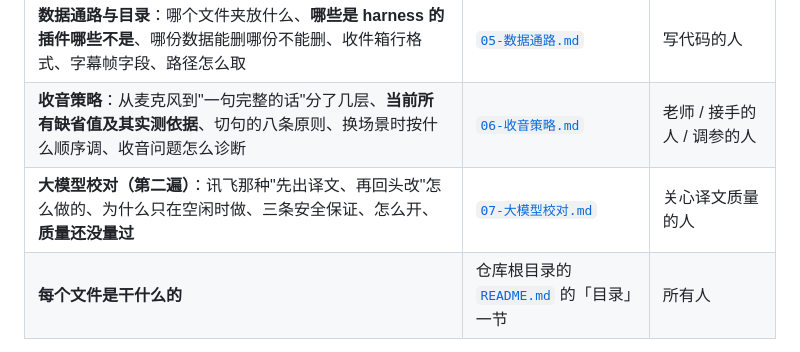
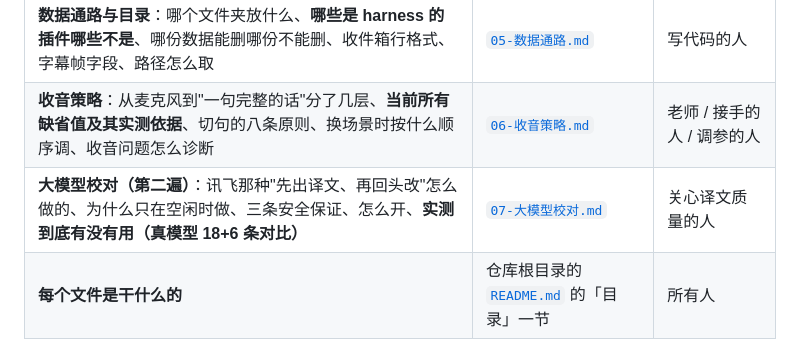
Before and after one commit to xx32767xx/glasses, a Markdown page: docs/README.md, the part around the change. Rendered like a GitHub page.

Commit message:
补文档：字幕帧字段表补上 source / sourceLang / partial
docs/05 的帧字段表停在加 source 之前，少三个字段。这三个不是装饰：
手机端**按原文认"这是同一条字幕"**，校对的修订帧要是没带 source，
屏幕上会多出一行而不是原地改正。表里补上，并把"为什么必须一直在"写清楚。
docs/README 里"质量还没量过"也更新成已实测。

```diff
--- a/docs/README.md
+++ b/docs/README.md
@@ -10,7 +10,7 @@
 | **语音识别实测**：模型怎么选、每句延迟多少、三个测速度的坑、修掉的三个 bug、葡语词错率 | [`04-语音识别验证.md`](04-语音识别验证.md) | 关心"够不够快、准不准"的人 |
 | **数据通路与目录**：哪个文件夹放什么、**哪些是 harness 的插件哪些不是**、哪份数据能删哪份不能删、收件箱行格式、字幕帧字段、路径怎么取 | [`05-数据通路.md`](05-数据通路.md) | 写代码的人 |
 | **收音策略**：从麦克风到"一句完整的话"分了几层、**当前所有缺省值及其实测依据**、切句的八条原则、换场景时按什么顺序调、收音问题怎么诊断 | [`06-收音策略.md`](06-收音策略.md) | 老师 / 接手的人 / 调参的人 |
-| **大模型校对（第二遍）**：讯飞那种"先出译文、再回头改"怎么做的、为什么只在空闲时做、三条安全保证、怎么开、**质量还没量过** | [`07-大模型校对.md`](07-大模型校对.md) | 关心译文质量的人 |
+| **大模型校对（第二遍）**：讯飞那种"先出译文、再回头改"怎么做的、为什么只在空闲时做、三条安全保证、怎么开、**实测到底有没有用（真模型 18+6 条对比）** | [`07-大模型校对.md`](07-大模型校对.md) | 关心译文质量的人 |
 | **每个文件是干什么的** | 仓库根目录的 [`README.md`](../README.md) 的「目录」一节 | 所有人 |
 
 ## 三句话版本
```
Also changed, not shown: docs/05-数据通路.md (+14 -2 lines).
